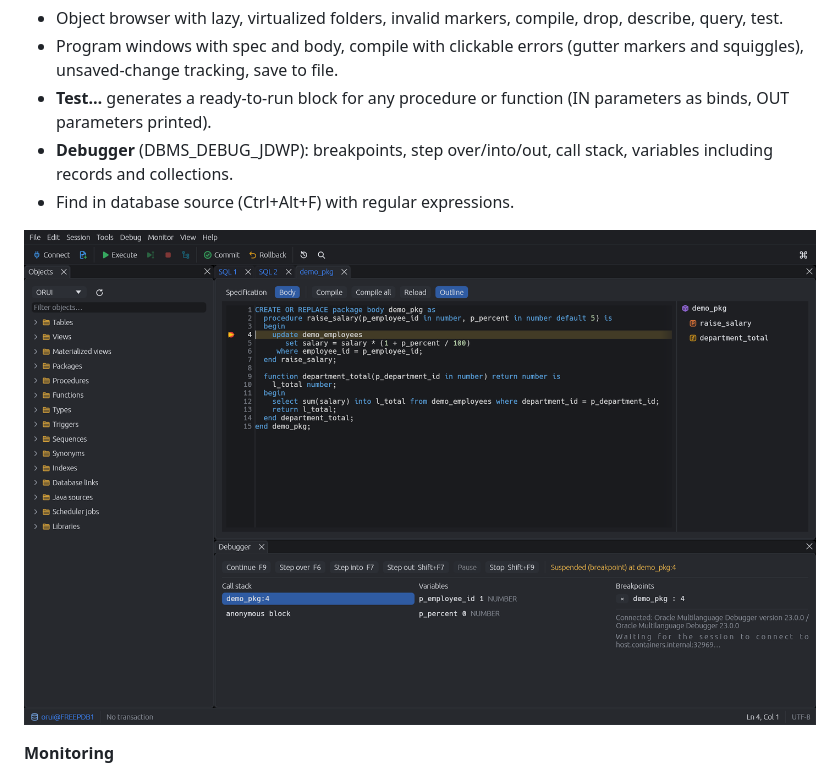
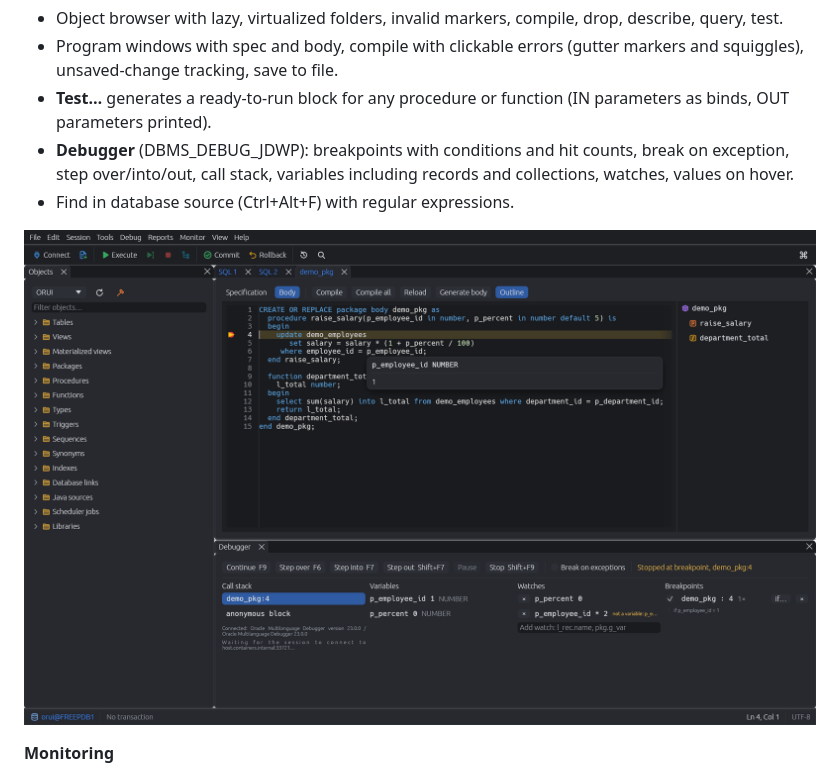
Before and after one commit to arubini44/pythia, a Markdown page: README.md, the part around the change. Drawn GitHub-style; pictures changed too: docs/screenshots/debugger.png.

Commit message:
Docs: debugger watches, conditions, hover; updated debugger screenshot
Co-Authored-By: Claude Opus 5.5 <noreply@anthropic.com>
Claude-Session: https://claude.ai/code/session_01MDqWRwATjG1EiN8ffawjjv

```diff
--- a/README.md
+++ b/README.md
@@ -53,8 +53,9 @@ for Linux, Windows and macOS.
   (gutter markers and squiggles), unsaved-change tracking, save to file.
 - **Test…** generates a ready-to-run block for any procedure or function
   (IN parameters as binds, OUT parameters printed).
-- **Debugger** (DBMS_DEBUG_JDWP): breakpoints, step over/into/out, call
-  stack, variables including records and collections.
+- **Debugger** (DBMS_DEBUG_JDWP): breakpoints with conditions and hit
+  counts, break on exception, step over/into/out, call stack, variables
+  including records and collections, watches, values on hover.
 - Find in database source (Ctrl+Alt+F) with regular expressions.
 
 ![Debugger stopped at a breakpoint](docs/screenshots/debugger.png)
```
Also changed, not shown: CONCEPT.md (+6 -6 lines).
